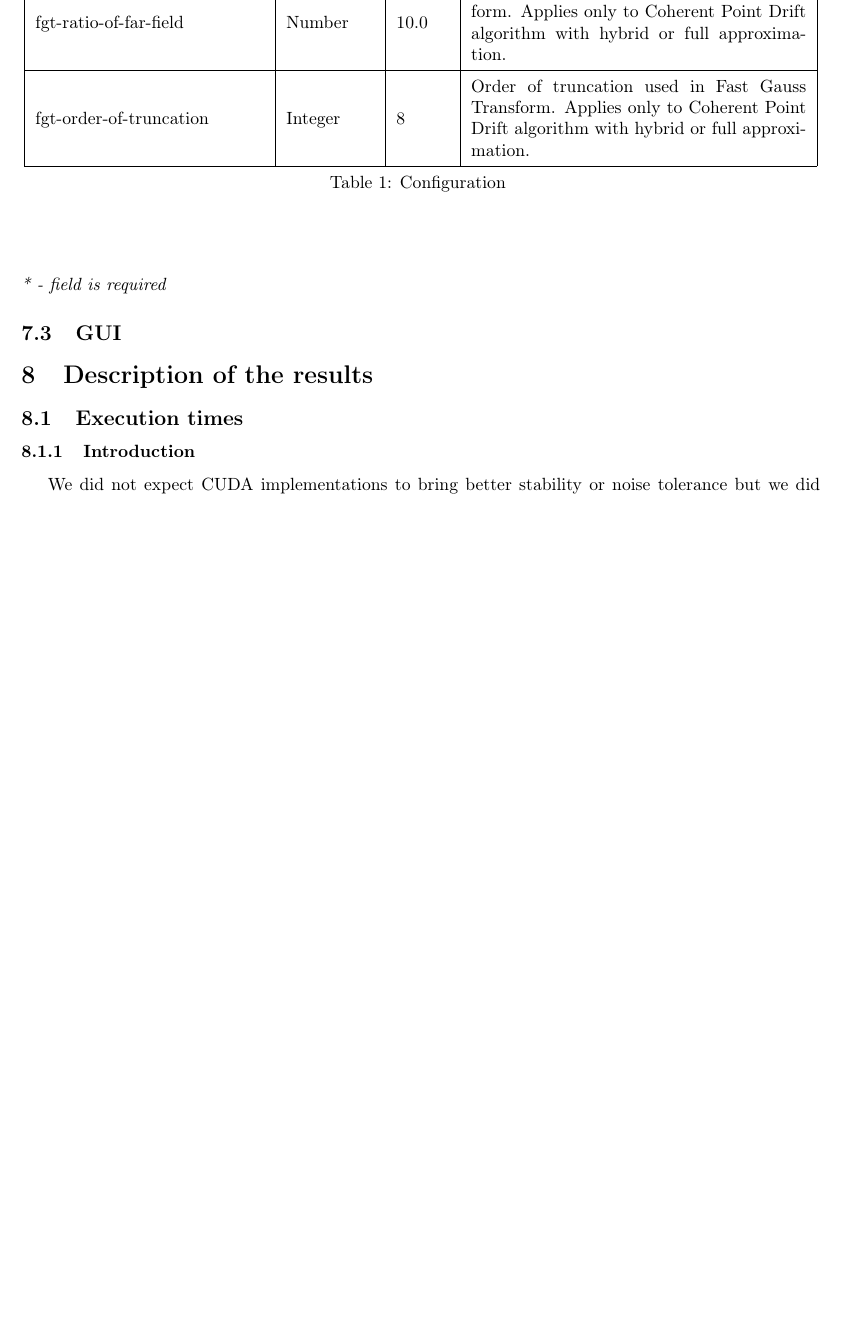
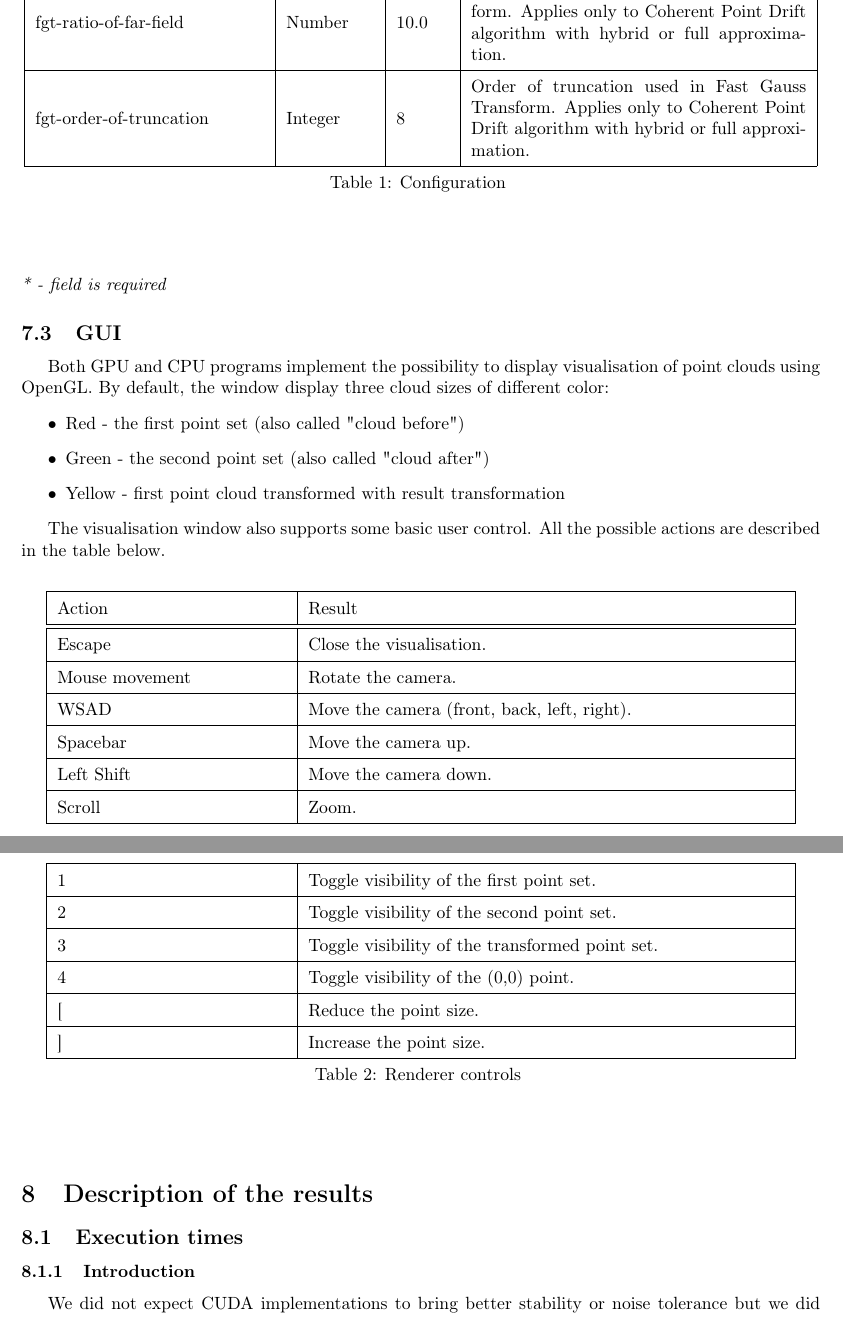
Before and after one commit to Sliwson/cuda-slam, a LaTeX document (doc/documentation.tex): part of page 11 of 27 before the commit and two parts of pages 11 and 12 of 28 after it, the two joined at a grey line, cut so that both start at the same text, the shorter picture padded with empty space. Compiled offline with pdfLaTeX.

Commit message:
Add renderer controls to documentation

```diff
--- a/doc/documentation.tex
+++ b/doc/documentation.tex
@@ -311,10 +311,50 @@ Configuration of our project is provided by \textit{JSON} files. A path to confi
 \end{center}
 \textit{* - field is required}
 
+\subsection{GUI}
+Both GPU and CPU programs implement the possibility to display visualisation of point clouds using OpenGL. By default, the window display three cloud sizes of different color:
+\begin{itemize}
+\item Red - the first point set (also called "cloud before")
+\item Green - the second point set (also called "cloud after")
+\item Yellow - first point cloud transformed with result transformation
+\end{itemize}
 
-
-
-\subsection{GUI}
+The visualisation window also supports some basic user control. All the possible actions are described in the table below.
+\begin{center}
+\def\arraystretch{1.5}
+\begin{longtable}{ | m{13em} | m{27em}| }
+ \hline
+ Action & Result \\
+ \hline
+ \hline
+ Escape & Close the visualisation. \\
+ \hline
+ Mouse movement & Rotate the camera. \\
+ \hline
+ WSAD & Move the camera (front, back, left, right). \\
+ \hline
+ Spacebar & Move the camera up. \\
+ \hline
+ Left Shift & Move the camera down. \\
+ \hline
+ Scroll & Zoom. \\
+ \hline
+ 1 & Toggle visibility of the first point set. \\
+ \hline
+ 2 & Toggle visibility of the second point set. \\
+ \hline
+ 3 & Toggle visibility of the transformed point set. \\
+ \hline
+ 4 & Toggle visibility of the (0,0) point. \\
+ \hline
+ [ & Reduce the point size. \\
+ \hline
+ ] & Increase the point size. \\
+ \hline
+ \caption{Renderer controls}
+\end{longtable}
+\label{tab:controls}
+\end{center}
 
 \section{Description of the results}
 %Performance of the system for different input data/parameters.
```
